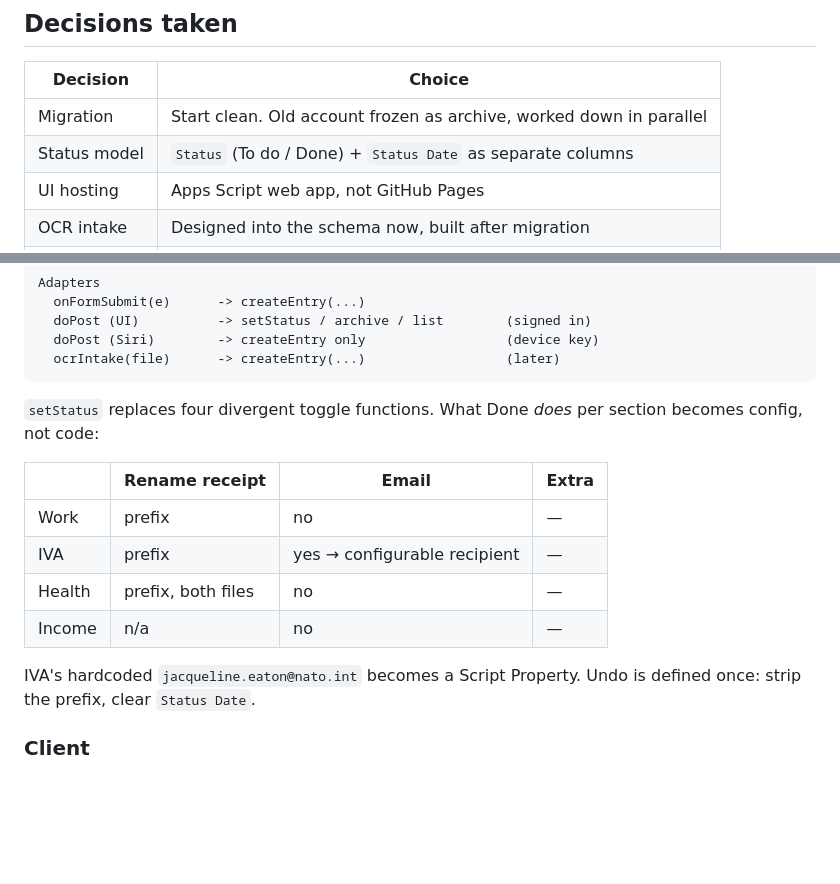
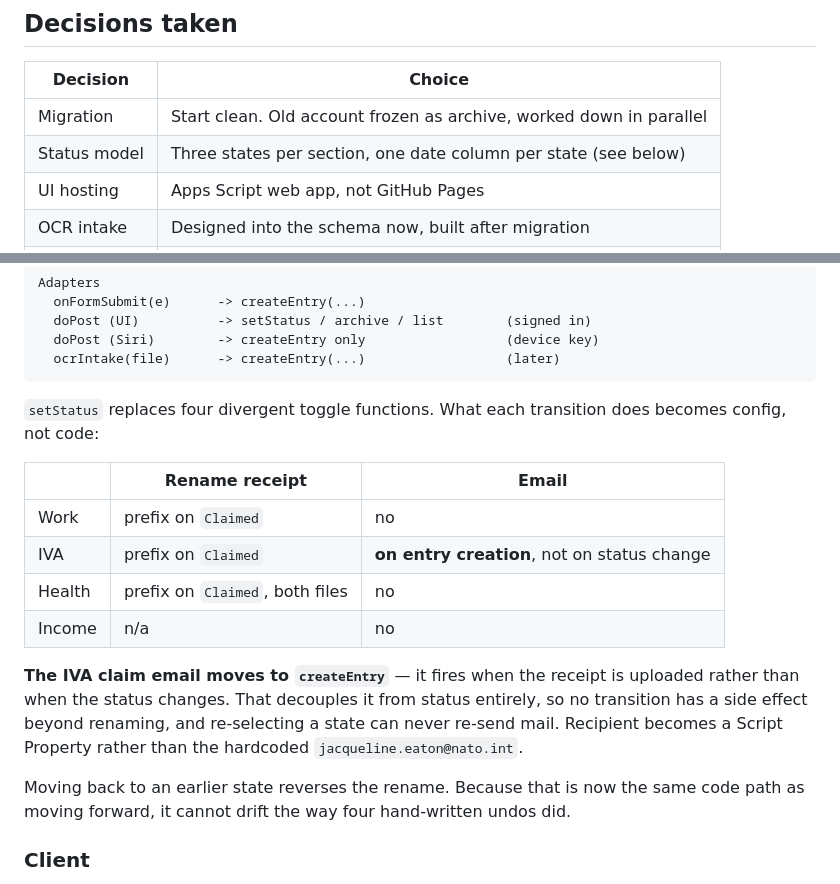
Before and after one commit to jackiepurplecat-max/form-launcher, a Markdown page: REBUILD-PLAN.md, 2 parts joined by grey strips. Drawn GitHub-style; blank space fills up the shorter version.

````diff
--- a/REBUILD-PLAN.md
+++ b/REBUILD-PLAN.md
@@ -12,7 +12,7 @@ Status: **planning**. Nothing here is built yet.
 | Decision | Choice |
 |---|---|
 | Migration | Start clean. Old account frozen as archive, worked down in parallel |
-| Status model | `Status` (To do / Done) + `Status Date` as separate columns |
+| Status model | Three states per section, one date column per state (see below) |
 | UI hosting | Apps Script web app, not GitHub Pages |
 | OCR intake | Designed into the schema now, built after migration |
 | Siri intake | Designed into the architecture now, built after migration |
@@ -116,18 +152,25 @@ Adapters
   ocrIntake(file)      -> createEntry(...)                  (later)
 ```
 
-`setStatus` replaces four divergent toggle functions. What Done *does* per
-section becomes config, not code:
+`setStatus` replaces four divergent toggle functions. What each transition does
+becomes config, not code:
 
-| | Rename receipt | Email | Extra |
-|---|---|---|---|
-| Work | prefix | no | — |
-| IVA | prefix | yes → configurable recipient | — |
-| Health | prefix, both files | no | — |
-| Income | n/a | no | — |
+| | Rename receipt | Email |
+|---|---|---|
+| Work | prefix on `Claimed` | no |
+| IVA | prefix on `Claimed` | **on entry creation**, not on status change |
+| Health | prefix on `Claimed`, both files | no |
+| Income | n/a | no |
 
-IVA's hardcoded `jacqueline.eaton@nato.int` becomes a Script Property. Undo is
-defined once: strip the prefix, clear `Status Date`.
+**The IVA claim email moves to `createEntry`** — it fires when the receipt is
+uploaded rather than when the status changes. That decouples it from status
+entirely, so no transition has a side effect beyond renaming, and re-selecting a
+state can never re-send mail. Recipient becomes a Script Property rather than
+the hardcoded `jacqueline.eaton@nato.int`.
+
+Moving back to an earlier state reverses the rename. Because that is now the
+same code path as moving forward, it cannot drift the way four hand-written
+undos did.
 
 ### Client
 
````
Also changed, not shown: other parts of REBUILD-PLAN.md (+49 -7 lines).
